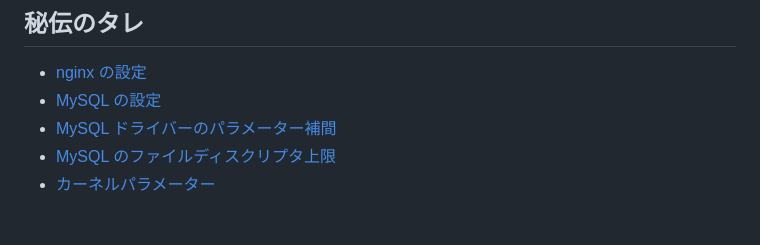
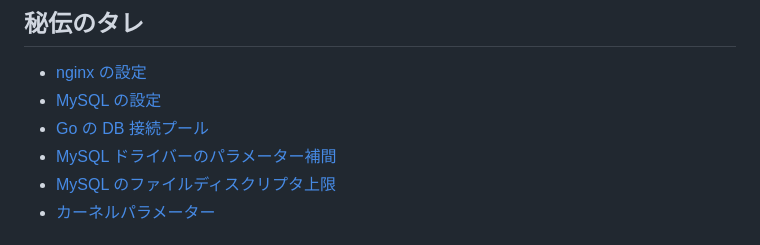
Before and after one commit to EkeMinusYou/isucon14-02, a Markdown page: docs/special-sources/README.md, the part around the change. Rendered like a GitHub page.

Commit message:
docs: add go db connection pool guide

```diff
--- a/docs/special-sources/README.md
+++ b/docs/special-sources/README.md
@@ -11,6 +11,7 @@
 
 - [nginx の設定](nginx.md)
 - [MySQL の設定](mysqld.md)
+- [Go の DB 接続プール](sql-connection-pool.md)
 - [MySQL ドライバーのパラメーター補間](interpolate-params.md)
 - [MySQL のファイルディスクリプタ上限](file-descriptor.md)
 - [カーネルパラメーター](kernel-parameters.md)
```
Also changed, not shown: docs/special-sources/mysqld.md (+2 -2 lines), docs/special-sources/sql-connection-pool.md (added, +57 -0 lines).
